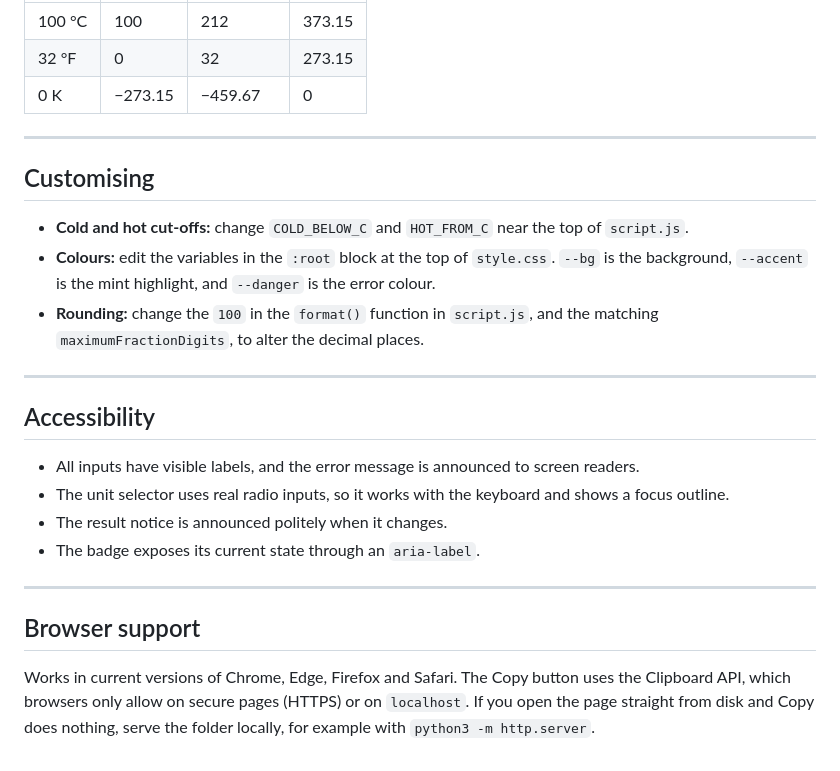
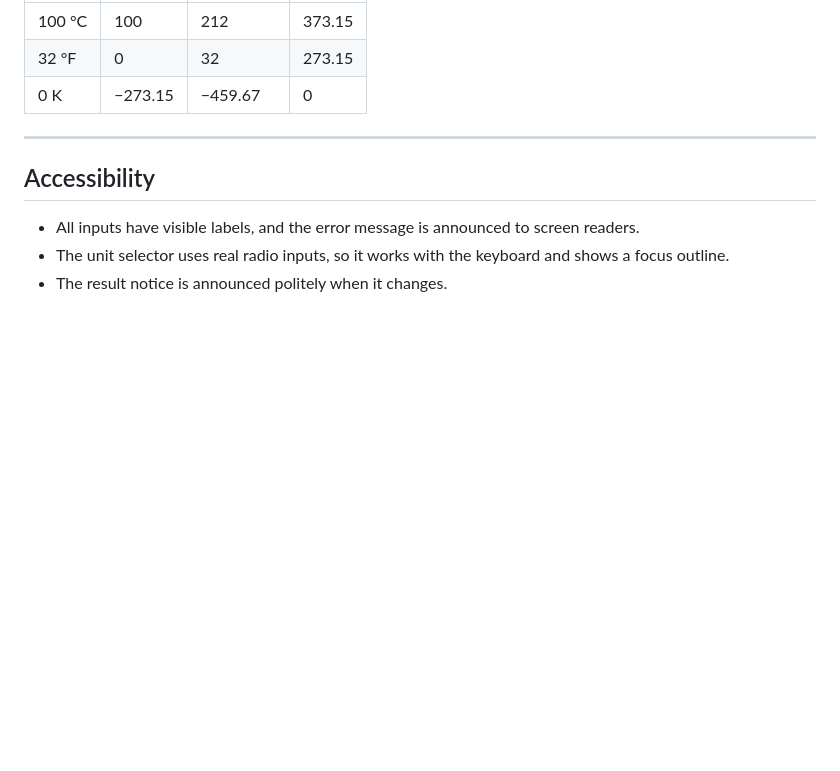
Before and after one commit to Rushilk08/OIBSIP, a Markdown page: WebDev-L1-Temperature Converter Website/README.md, the part around one of its changes. GitHub-like rendering; blank space fills up the shorter version.

```diff
--- a/WebDev-L1-Temperature Converter Website/README.md
+++ b/WebDev-L1-Temperature Converter Website/README.md
@@ -107,23 +75,8 @@ Results are rounded to **two decimal places**.
 
 ---
 
-## Customising
-
-- **Cold and hot cut-offs:** change `COLD_BELOW_C` and `HOT_FROM_C` near the top of `script.js`.
-- **Colours:** edit the variables in the `:root` block at the top of `style.css`. `--bg` is the background, `--accent` is the mint highlight, and `--danger` is the error colour.
-- **Rounding:** change the `100` in the `format()` function in `script.js`, and the matching `maximumFractionDigits`, to alter the decimal places.
-
----
-
 ## Accessibility
 
 - All inputs have visible labels, and the error message is announced to screen readers.
 - The unit selector uses real radio inputs, so it works with the keyboard and shows a focus outline.
 - The result notice is announced politely when it changes.
-- The badge exposes its current state through an `aria-label`.
-
----
-
-## Browser support
-
-Works in current versions of Chrome, Edge, Firefox and Safari. The Copy button uses the Clipboard API, which browsers only allow on secure pages (HTTPS) or on `localhost`. If you open the page straight from disk and Copy does nothing, serve the folder locally, for example with `python3 -m http.server`.
```
Also changed, not shown: other parts of WebDev-L1-Temperature Converter Website/README.md (+0 -32 lines).
